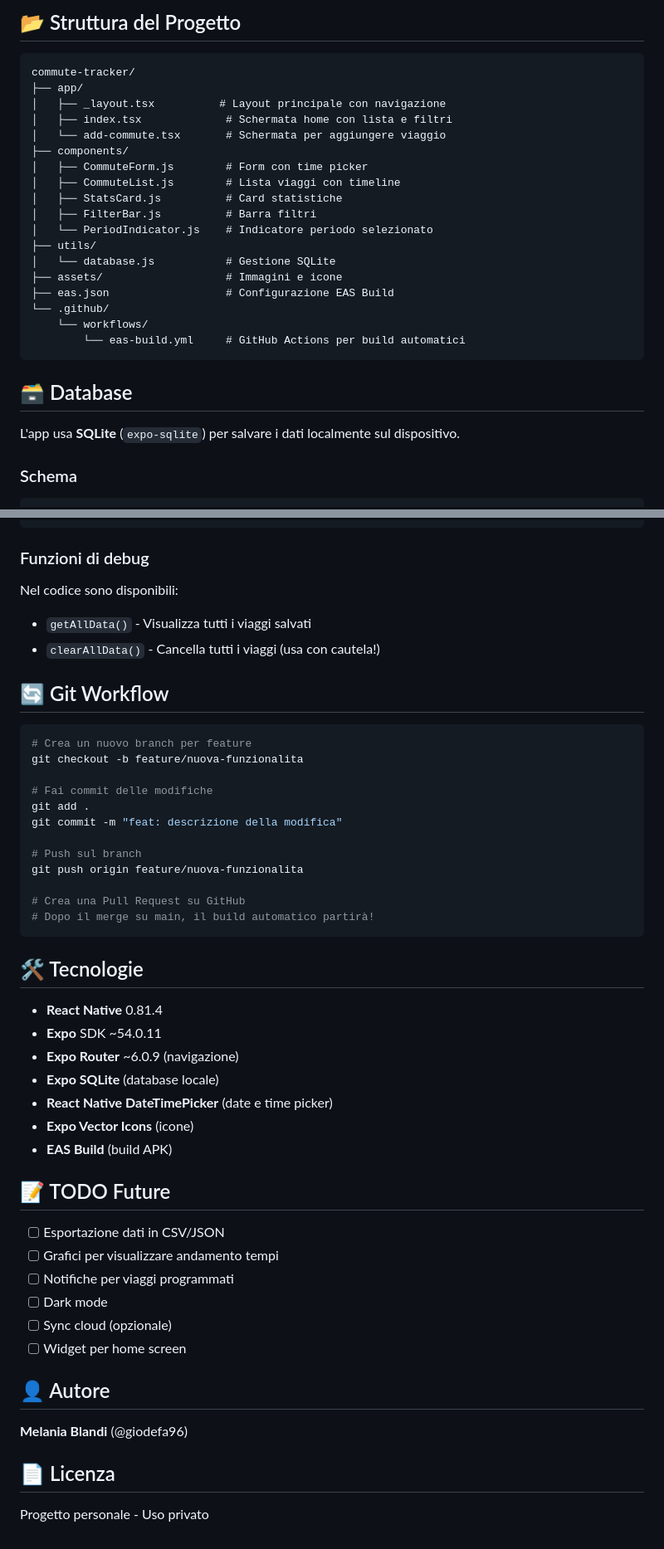
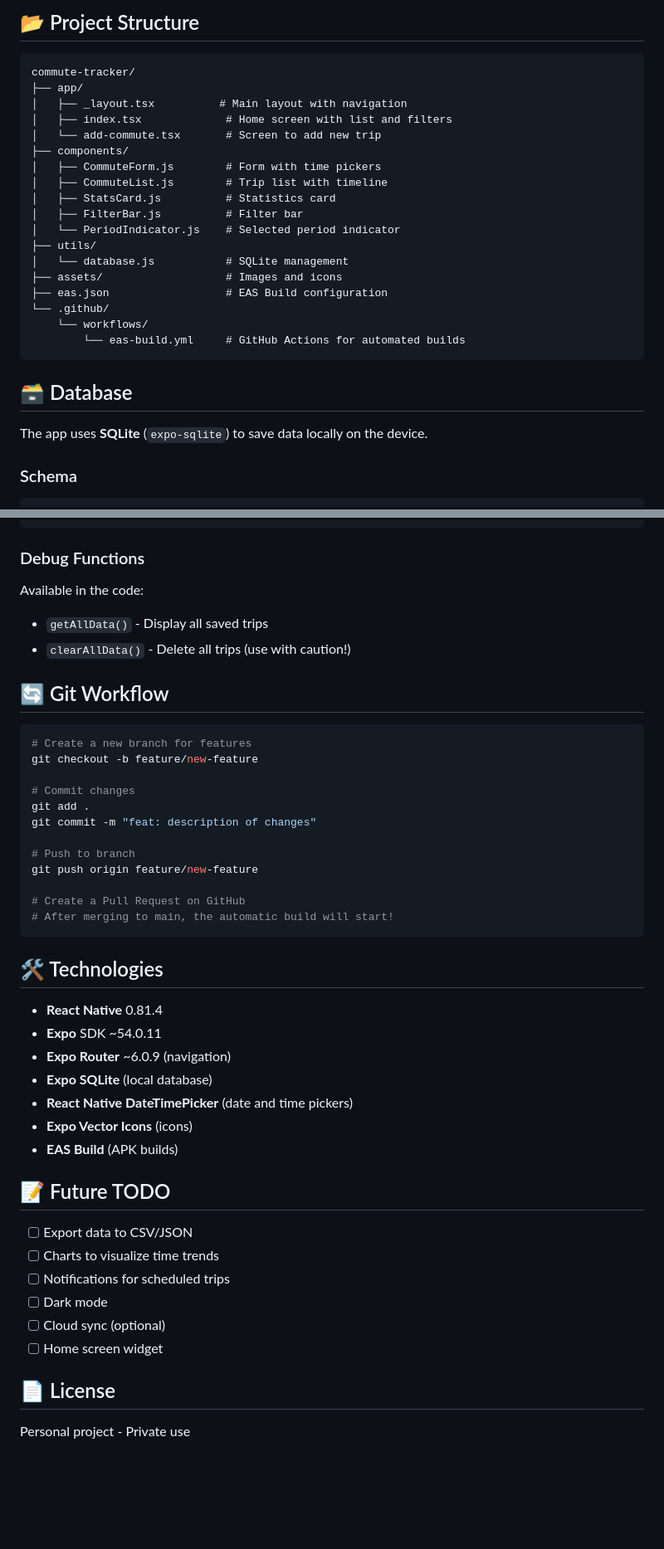
Before and after one commit to giodefa96/commute-tracker, a Markdown page: README.md, 2 parts joined by grey strips. Shown: that part at 83% size. GitHub-like rendering; blank space fills up the shorter version.

````diff
--- a/README.md
+++ b/README.md
@@ -75,30 +75,30 @@ Questo repository include un workflow GitHub Actions che builda automaticamente
 
-## 📂 Struttura del Progetto
+## 📂 Project Structure
 
 ```
 commute-tracker/
 ├── app/
-│   ├── _layout.tsx          # Layout principale con navigazione
-│   ├── index.tsx             # Schermata home con lista e filtri
-│   └── add-commute.tsx       # Schermata per aggiungere viaggio
+│   ├── _layout.tsx          # Main layout with navigation
+│   ├── index.tsx             # Home screen with list and filters
+│   └── add-commute.tsx       # Screen to add new trip
 ├── components/
-│   ├── CommuteForm.js        # Form con time picker
-│   ├── CommuteList.js        # Lista viaggi con timeline
-│   ├── StatsCard.js          # Card statistiche
-│   ├── FilterBar.js          # Barra filtri
-│   └── PeriodIndicator.js    # Indicatore periodo selezionato
+│   ├── CommuteForm.js        # Form with time pickers
+│   ├── CommuteList.js        # Trip list with timeline
+│   ├── StatsCard.js          # Statistics card
+│   ├── FilterBar.js          # Filter bar
+│   └── PeriodIndicator.js    # Selected period indicator
 ├── utils/
-│   └── database.js           # Gestione SQLite
-├── assets/                   # Immagini e icone
-├── eas.json                  # Configurazione EAS Build
+│   └── database.js           # SQLite management
+├── assets/                   # Images and icons
+├── eas.json                  # EAS Build configuration
 └── .github/
     └── workflows/
-        └── eas-build.yml     # GitHub Actions per build automatici
+        └── eas-build.yml     # GitHub Actions for automated builds
 ```
 
 ## 🗃️ Database
 
-L'app usa **SQLite** (`expo-sqlite`) per salvare i dati localmente sul dispositivo.
+The app uses **SQLite** (`expo-sqlite`) to save data locally on the device.
 
 ### Schema
 ```sql
@@ -118,51 +118,47 @@ CREATE TABLE commutes (
 );
 ```
 
-### Funzioni di debug
-Nel codice sono disponibili:
-- `getAllData()` - Visualizza tutti i viaggi salvati
-- `clearAllData()` - Cancella tutti i viaggi (usa con cautela!)
+### Debug Functions
+Available in the code:
+- `getAllData()` - Display all saved trips
+- `clearAllData()` - Delete all trips (use with caution!)
 
 ## 🔄 Git Workflow
 
 ```bash
-# Crea un nuovo branch per feature
-git checkout -b feature/nuova-funzionalita
+# Create a new branch for features
+git checkout -b feature/new-feature
 
-# Fai commit delle modifiche
+# Commit changes
 git add .
-git commit -m "feat: descrizione della modifica"
+git commit -m "feat: description of changes"
 
-# Push sul branch
-git push origin feature/nuova-funzionalita
+# Push to branch
+git push origin feature/new-feature
 
-# Crea una Pull Request su GitHub
-# Dopo il merge su main, il build automatico partirà!
+# Create a Pull Request on GitHub
+# After merging to main, the automatic build will start!
 ```
 
-## 🛠️ Tecnologie
+## 🛠️ Technologies
 
 - **React Native** 0.81.4
 - **Expo** SDK ~54.0.11
-- **Expo Router** ~6.0.9 (navigazione)
-- **Expo SQLite** (database locale)
-- **React Native DateTimePicker** (date e time picker)
-- **Expo Vector Icons** (icone)
-- **EAS Build** (build APK)
+- **Expo Router** ~6.0.9 (navigation)
+- **Expo SQLite** (local database)
+- **React Native DateTimePicker** (date and time pickers)
+- **Expo Vector Icons** (icons)
+- **EAS Build** (APK builds)
 
-## 📝 TODO Future
+## 📝 Future TODO
 
-- [ ] Esportazione dati in CSV/JSON
-- [ ] Grafici per visualizzare andamento tempi
-- [ ] Notifiche per viaggi programmati
+- [ ] Export data to CSV/JSON
+- [ ] Charts to visualize time trends
+- [ ] Notifications for scheduled trips
 - [ ] Dark mode
-- [ ] Sync cloud (opzionale)
-- [ ] Widget per home screen
+- [ ] Cloud sync (optional)
+- [ ] Home screen widget
 
-## 👤 Autore
+## 📄 License
 
-**Melania Blandi** (@giodefa96)
-
-## 📄 Licenza
-
-Progetto personale - Uso privato
+Personal project - Private use
````
Also changed, not shown: other parts of README.md (+38 -38 lines).
